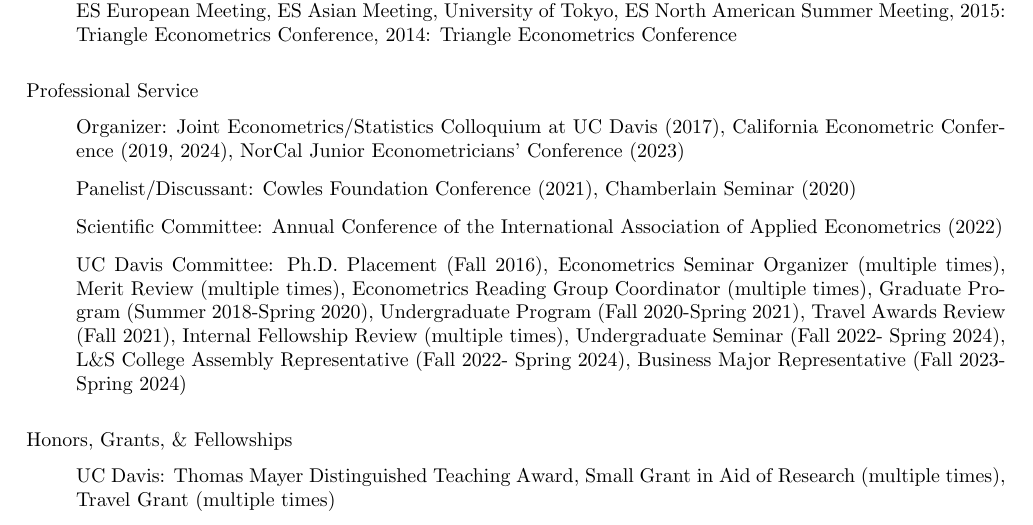
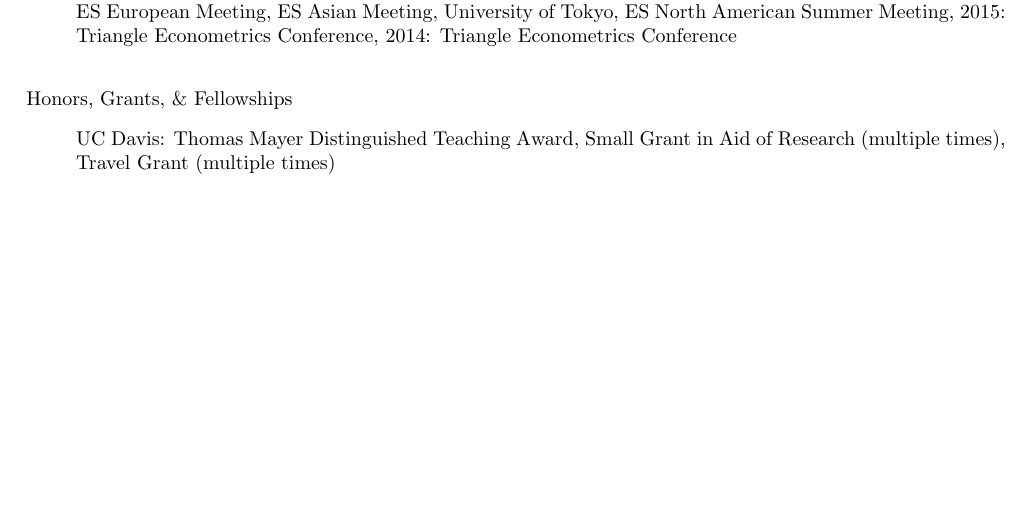
Before and after one commit to uratakuya/uratakuya.github.io, a LaTeX CV (CV.tex): part of page 2 of 2, cut so that both start at the same text, the shorter picture padded with empty space. Compiled offline with pdfLaTeX.

Commit message:
Update CV.tex

```diff
--- a/CV.tex
+++ b/CV.tex
@@ -141,29 +141,29 @@ Triangle Econometrics Conference,
 Triangle Econometrics Conference
 \end{itemize}
 
-\bigskip\noindent Professional Service
-\begin{itemize}
-\item[] Organizer:
-Joint Econometrics/Statistics Colloquium at UC Davis (2017), % February 17, 2017
-California Econometric Conference (2019, 2024), % October 25-26, 2019, September 6-7, 2024
-NorCal Junior Econometricians’ Conference (2023) % May 26, 2023
-\item[] Panelist/Discussant:
-Cowles Foundation Conference (2021), % June 4, 2021
-Chamberlain Seminar (2020)% November 13, 2020
-\item[] Scientific Committee:
-Annual Conference of the International Association of Applied Econometrics (2022)
-\item[] UC Davis Committee:
-Ph.D. Placement (Fall 2016),
-Econometrics Seminar Organizer  (multiple times),
-Merit Review (multiple times),
-Econometrics Reading Group Coordinator (multiple times),
-Graduate Program (Summer 2018-Spring 2020),
-Undergraduate Program  (Fall 2020-Spring 2021),
-Travel Awards Review  (Fall 2021),
-Internal Fellowship Review  (multiple times),
-Undergraduate Seminar (Fall 2022- Spring 2024),
-L\&S College Assembly Representative (Fall 2022- Spring 2024),
-Business Major Representative (Fall 2023-Spring 2024)
+%\bigskip\noindent Professional Service
+%\begin{itemize}
+%\item[] Organizer:
+%Joint Econometrics/Statistics Colloquium at UC Davis (2017), % February 17, 2017
+%California Econometric Conference (2019, 2024), % October 25-26, 2019, September 6-7, 2024
+%NorCal Junior Econometricians’ Conference (2023) % May 26, 2023
+%\item[] Panelist/Discussant:
+%Cowles Foundation Conference (2021), % June 4, 2021
+%Chamberlain Seminar (2020)% November 13, 2020
+%\item[] Scientific Committee:
+%Annual Conference of the International Association of Applied Econometrics (2022, 2024)
+%\item[] UC Davis Committee:
+%Ph.D. Placement (Fall 2016),
+%Econometrics Seminar Organizer  (multiple times),
+%Merit Review (multiple times),
+%Econometrics Reading Group Coordinator (multiple times),
+%Graduate Program (Summer 2018-Spring 2020),
+%Undergraduate Program  (Fall 2020-Spring 2021),
+%Travel Awards Review  (Fall 2021),
+%Internal Fellowship Review  (multiple times),
+%Undergraduate Seminar (Fall 2022- Spring 2024),
+%L\&S College Assembly Representative (Fall 2022- Spring 2024),
+%Business Major Representative (Fall 2023-Spring 2024)
 %\item[] Ph.D. Thesis Committee: Dakyung Seong (2020, University of Sydney), Geyi Zheng (2023, Amazon)
 %\item[] Qualifying Exam Committee: Han He, Cassandra Merritt, Yuan Tuo, Natalia Orlova
 \end{itemize}
```
Also changed, not shown: CV.tex (2 more changed lines).
